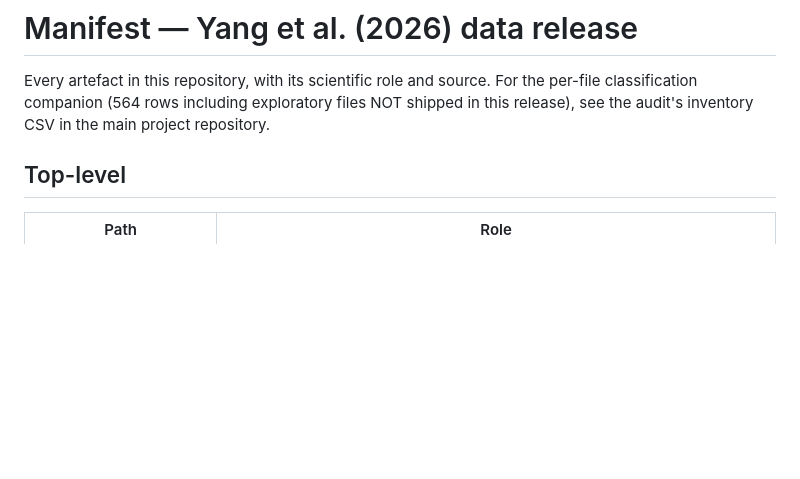
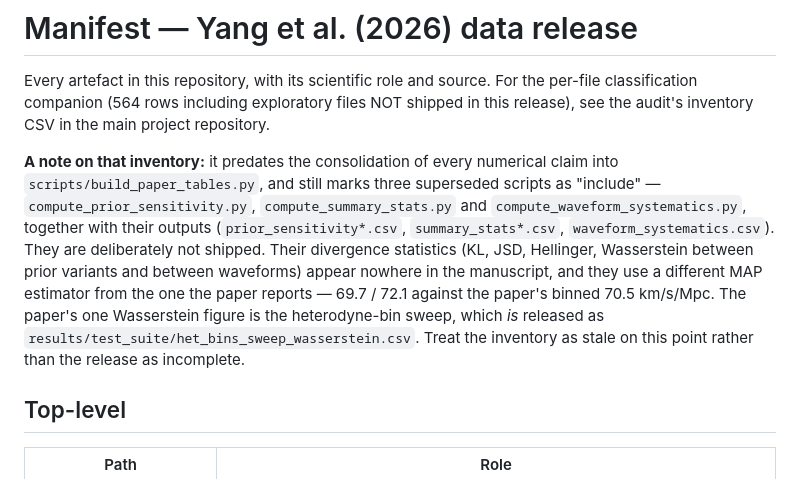
Before and after one commit to ming-256/GW170817-bright-siren-H0, a Markdown page: MANIFEST.md, the part around the change. Drawn GitHub-style; blank space fills up the shorter version.

Commit message:
MANIFEST: record why three superseded generators are not shipped
mnras_paper/data_release_inventory.csv, the audit companion this manifest
points readers at, still classifies compute_prior_sensitivity.py,
compute_summary_stats.py and compute_waveform_systematics.py as
"needed-paper ... include". They are not in this release, and neither are
their outputs, so the two documents contradict each other and the obvious
reading is that something was dropped by mistake.

It was not. Those scripts predate the consolidation of every numerical
claim into scripts/build_paper_tables.py. I checked their outputs against
the manuscript: the divergence statistics they compute (KL, JSD,
Hellinger, Wasserstein between prior variants and between waveforms)
appear nowhere in it, and they use a different MAP estimator from the one
the paper reports -- 69.7 / 72.1 against the paper's binned
70.5 km/s/Mpc. The single Wasserstein figure the paper does quote is the
heterodyne-bin sweep, which is released as
results/test_suite/het_bins_sweep_wasserstein.csv.

Noted at the top of the manifest, next to the pointer to that inventory,
so the next person to compare the two does not "restore" superseded
intermediates.

Also checked while confirming this: parallel_bilby/ in the working
repository holds configuration only and no run output, so there is no
CPU-baseline data awaiting publication.

```diff
--- a/MANIFEST.md
+++ b/MANIFEST.md
@@ -4,6 +4,21 @@ Every artefact in this repository, with its scientific role and source.
 For the per-file classification companion (564 rows including
 exploratory files NOT shipped in this release), see the audit's
 inventory CSV in the main project repository.
+
+**A note on that inventory:** it predates the consolidation of every
+numerical claim into `scripts/build_paper_tables.py`, and still marks
+three superseded scripts as "include" —
+`compute_prior_sensitivity.py`, `compute_summary_stats.py` and
+`compute_waveform_systematics.py`, together with their outputs
+(`prior_sensitivity*.csv`, `summary_stats*.csv`,
+`waveform_systematics.csv`). They are deliberately not shipped. Their
+divergence statistics (KL, JSD, Hellinger, Wasserstein between prior
+variants and between waveforms) appear nowhere in the manuscript, and
+they use a different MAP estimator from the one the paper reports —
+69.7 / 72.1 against the paper's binned 70.5 km/s/Mpc. The paper's one
+Wasserstein figure is the heterodyne-bin sweep, which *is* released as
+`results/test_suite/het_bins_sweep_wasserstein.csv`. Treat the inventory
+as stale on this point rather than the release as incomplete.
 
 ## Top-level
 
```
